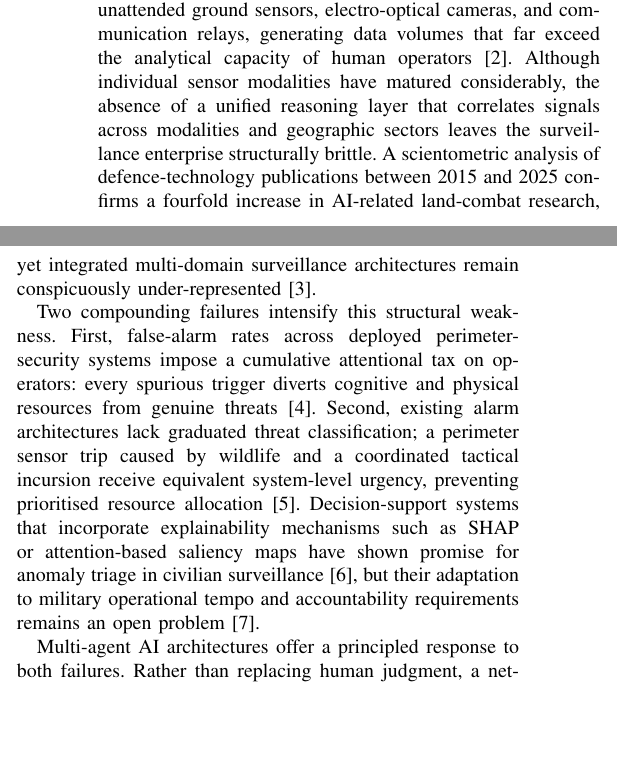
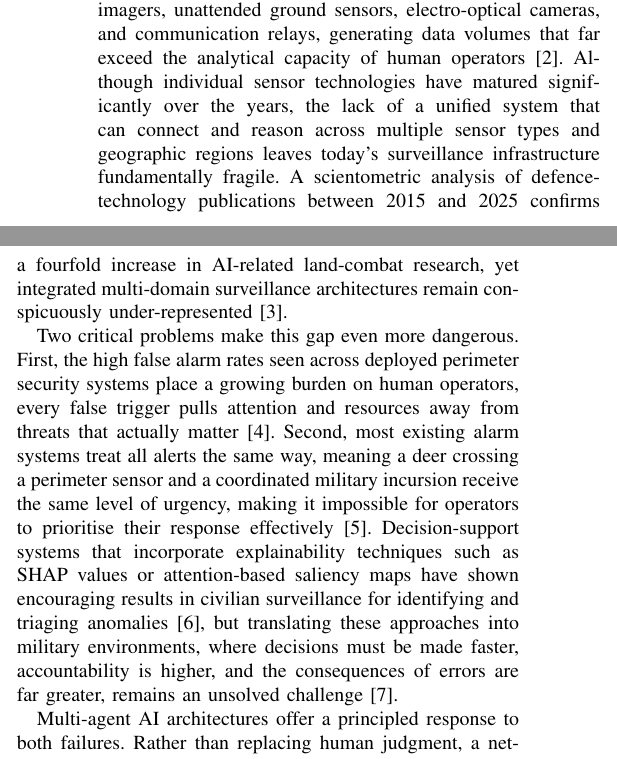
Before and after one commit to Meerablip/Vigilance-Survey, a LaTeX paper (main.tex, which reads sections/bundle1.tex): two parts of the columns of page 1 of 8, joined at a grey line, cut so that both start at the same text, the shorter picture padded with empty space. Compiled offline with pdfLaTeX.

Commit message:
Update Introduction passage

```diff
--- a/sections/bundle1.tex
+++ b/sections/bundle1.tex
@@ -17,9 +17,9 @@ Defence surveillance, multi-modal sensor fusion, multi-agent systems, threat det
 \section{Introduction}
 \label{sec:introduction}
 
-India maintains active surveillance obligations along more than 15{,}000~km of land borders with Pakistan, Bangladesh, Myanmar, and Nepal, a 7{,}500~km coastline, and an expanding portfolio of critical infrastructure installations~\cite{indiaai2024springer}. Each segment employs its own constellation of radars, thermal imagers, unattended ground sensors, electro-optical cameras, and communication relays, generating data volumes that far exceed the analytical capacity of human operators~\cite{meng2023multisource}. Although individual sensor modalities have matured considerably, the absence of a unified reasoning layer that correlates signals across modalities and geographic sectors leaves the surveillance enterprise structurally brittle. A scientometric analysis of defence-technology publications between 2015 and 2025 confirms a fourfold increase in AI-related land-combat research, yet integrated multi-domain surveillance architectures remain conspicuously under-represented~\cite{emerging2025scientometric}.
+India maintains active surveillance obligations along more than 15{,}000~km of land borders with Pakistan, Bangladesh, Myanmar, and Nepal, a 7{,}500~km coastline, and an expanding portfolio of critical infrastructure installations~\cite{indiaai2024springer}. Each segment employs its own constellation of radars, thermal imagers, unattended ground sensors, electro-optical cameras, and communication relays, generating data volumes that far exceed the analytical capacity of human operators~\cite{meng2023multisource}. Although individual sensor technologies have matured significantly over the years, the lack of a unified system that can connect and reason across multiple sensor types and geographic regions leaves today's surveillance infrastructure fundamentally fragile. A scientometric analysis of defence-technology publications between 2015 and 2025 confirms a fourfold increase in AI-related land-combat research, yet integrated multi-domain surveillance architectures remain conspicuously under-represented~\cite{emerging2025scientometric}.
 
-Two compounding failures intensify this structural weakness. First, false-alarm rates across deployed perimeter-security systems impose a cumulative attentional tax on operators: every spurious trigger diverts cognitive and physical resources from genuine threats~\cite{deepsurvey2023anomaly}. Second, existing alarm architectures lack graduated threat classification; a perimeter sensor trip caused by wildlife and a coordinated tactical incursion receive equivalent system-level urgency, preventing prioritised resource allocation~\cite{cctv2024anomaly}. Decision-support systems that incorporate explainability mechanisms such as SHAP or attention-based saliency maps have shown promise for anomaly triage in civilian surveillance~\cite{zhang2022xai}, but their adaptation to military operational tempo and accountability requirements remains an open problem~\cite{military2024xai}.
+Two critical problems make this gap even more dangerous. First, the high false alarm rates seen across deployed perimeter security systems place a growing burden on human operators, every false trigger pulls attention and resources away from threats that actually matter~\cite{deepsurvey2023anomaly}. Second, most existing alarm systems treat all alerts the same way, meaning a deer crossing a perimeter sensor and a coordinated military incursion receive the same level of urgency, making it impossible for operators to prioritise their response effectively~\cite{cctv2024anomaly}. Decision-support systems that incorporate explainability techniques such as SHAP values or attention-based saliency maps have shown encouraging results in civilian surveillance for identifying and triaging anomalies~\cite{zhang2022xai}, but translating these approaches into military environments, where decisions must be made faster, accountability is higher, and the consequences of errors are far greater, remains an unsolved challenge~\cite{military2024xai}.
 
 Multi-agent AI architectures offer a principled response to both failures. Rather than replacing human judgment, a network of specialised software agents can function as a filtering and escalation layer that operationalises algorithmic situational awareness: each agent ingests a defined sensor stream, applies domain-specific inference, and feeds a threat-correlation agent that synthesises inputs into a graduated alert~\cite{hassan2025multiagent, agenticcyber2025}. Such architectures have demonstrated measurable gains in cyber-threat correlation and battlefield command support~\cite{zhao2022deepai}, and purpose-built human-autonomy teaming frameworks preserve commander authority over critical engagement decisions~\cite{autonomyteaming2024, meaningful2024hitl}. Extending this paradigm to physical-domain defence surveillance requires integration across five technical pillars that, to date, have been investigated largely in isolation.
 
```
Also changed, not shown: main.pdf, 2 other files.
